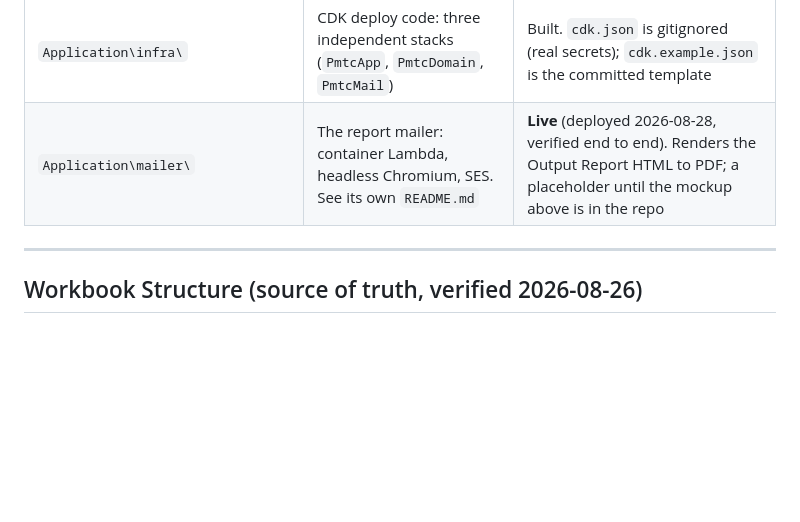
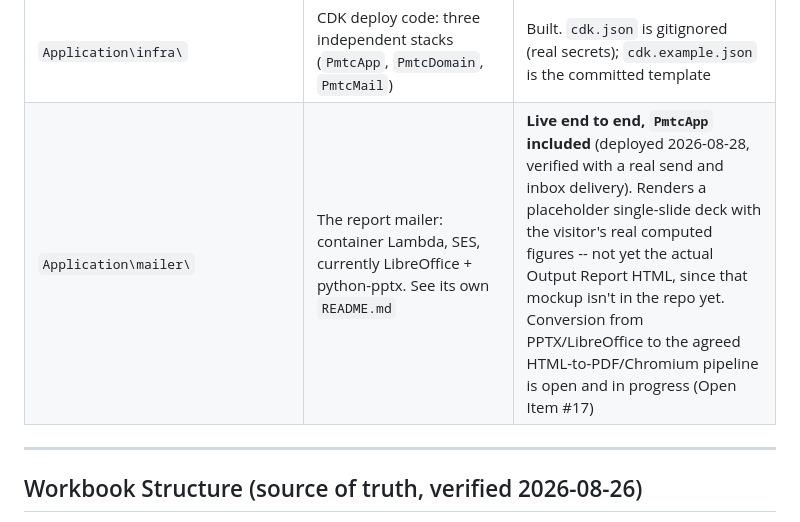
Before and after one commit to bspinsky-sketch/k1x-pmtc-assessment, a Markdown page: CLAUDE.md, the part around the change. Rendered like a GitHub page; blank space fills up the shorter version.

```diff
--- a/CLAUDE.md
+++ b/CLAUDE.md
@@ -64,7 +64,7 @@ All files in: `C:\Users\Ben\Documents\GENIUS DRIVE\GD Projects\K1x\PMTC assessme
 | Output Report mockup (12-page HTML + PDF, "Meridian Fund Services" dummy scenario) | Reference for the eventual live Output Report build | **Built and delivered to Ben 2026-08-28, not saved in the project folder** -- exists only in that session's conversation/downloads. Format: HTML-to-PDF via Playwright/headless Chromium, not PPTX -- see Key Decisions Log and "Output Report Slide Map" below. **This is the template `mailer/generate.py` needs**; until it is in the repo, the mailer renders a placeholder of its own. |
 | `Application\app\` | Flask application (Phase 2+) | Built -- Phases 2/3/4/10 complete |
 | `Application\infra\` | CDK deploy code: three independent stacks (`PmtcApp`, `PmtcDomain`, `PmtcMail`) | Built. `cdk.json` is gitignored (real secrets); `cdk.example.json` is the committed template |
-| `Application\mailer\` | The report mailer: container Lambda, headless Chromium, SES. See its own `README.md` | **Live** (deployed 2026-08-28, verified end to end). Renders the Output Report HTML to PDF; a placeholder until the mockup above is in the repo |
+| `Application\mailer\` | The report mailer: container Lambda, SES, currently LibreOffice + python-pptx. See its own `README.md` | **Live end to end, `PmtcApp` included** (deployed 2026-08-28, verified with a real send and inbox delivery). Renders a placeholder single-slide deck with the visitor's real computed figures -- not yet the actual Output Report HTML, since that mockup isn't in the repo yet. Conversion from PPTX/LibreOffice to the agreed HTML-to-PDF/Chromium pipeline is open and in progress (Open Item #17) |
 
 ---
 
```
Also changed, not shown: PROJECT_STATE.md (+4 -3 lines), SESSION_LOG.md (+7 -0 lines).
